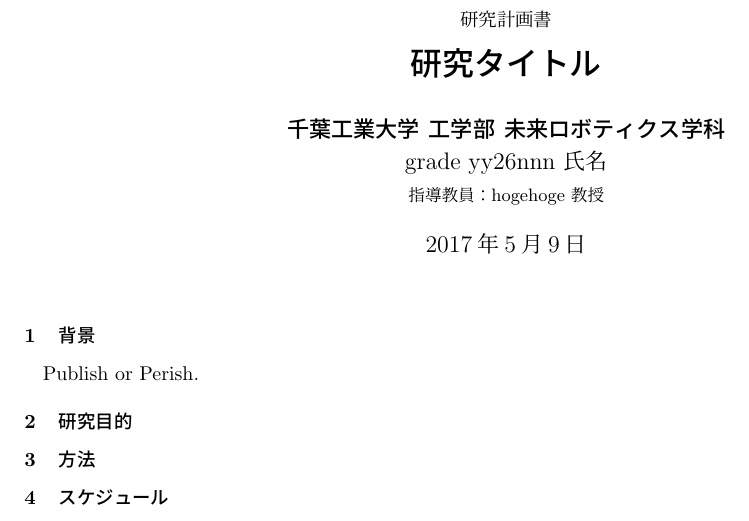
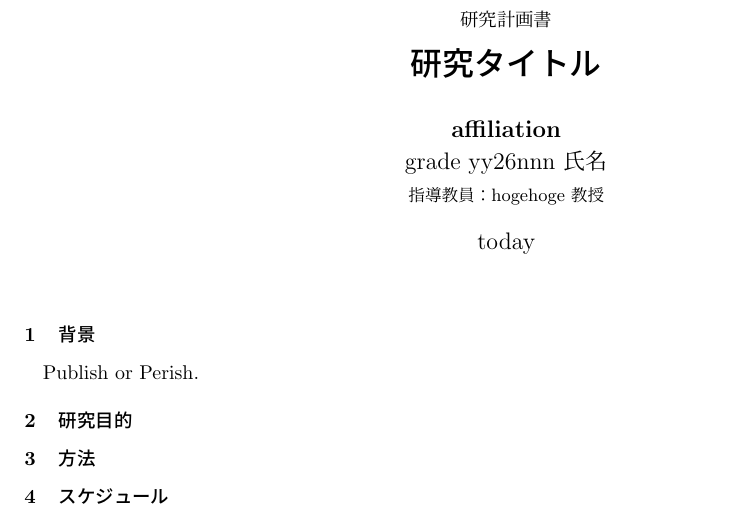
Before and after one commit to oklab-cit/proposal-template, a LaTeX document (main.tex): part of the page, cut so that both start at the same text. Compiled offline with upLaTeX and dvipdfmx.

Commit message:
modified main.tex

```diff
--- a/main.tex
+++ b/main.tex
@@ -6,8 +6,8 @@
 
 \begin{document}
 \title{\normalsize 研究計画書\\ \LARGE \bf 研究タイトル}
-\author{\bf 千葉工業大学 工学部 未来ロボティクス学科\\ grade yy26nnn 氏名\\ \small 指導教員：hogehoge教授}
-\date{2017年5月9日}%\todayにすると今日になる
+\author{\bf affiliation\\ grade yy26nnn 氏名\\ \small 指導教員：hogehoge教授}
+\date{today}
 \maketitle
 \input{src/01_background.tex}
 \input{src/02_aim.tex}
```
